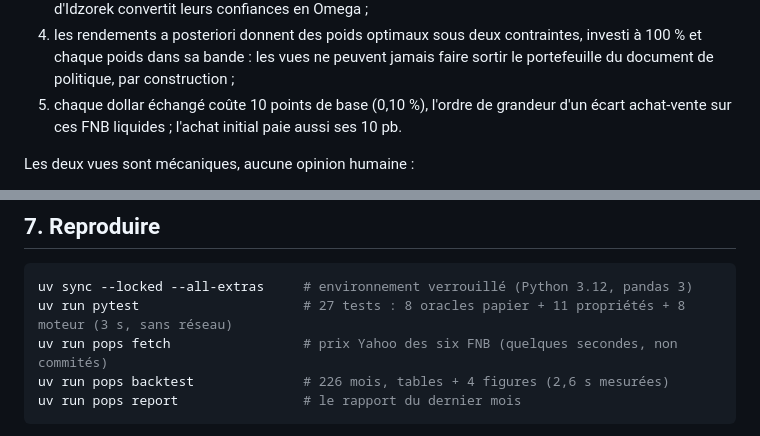
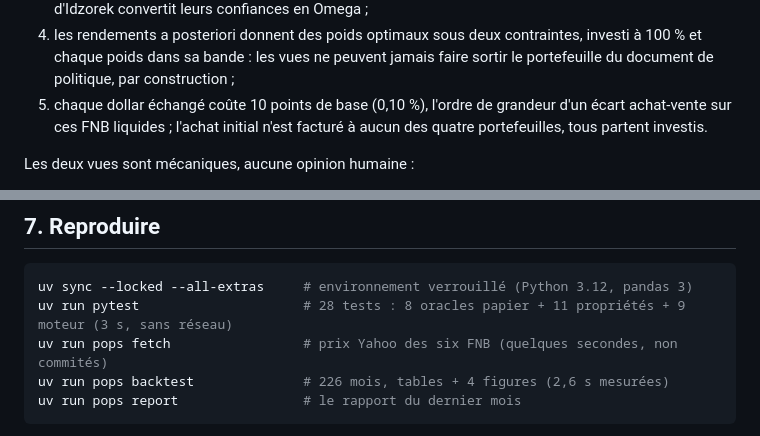
Before and after one commit to Guilou001/03-gestion-portefeuille, a Markdown page: README.md, 2 parts joined by grey strips. Drawn GitHub-style.

````diff
--- a/README.md
+++ b/README.md
@@ -140,7 +140,8 @@ n'utilise que les mois antérieurs à t. Chaque mois :
    chaque poids dans sa bande : les vues ne peuvent jamais faire sortir le portefeuille du document de
    politique, par construction ;
 5. chaque dollar échangé coûte 10 points de base (0,10 %), l'ordre de grandeur d'un écart
-   achat-vente sur ces FNB liquides ; l'achat initial paie aussi ses 10 pb.
+   achat-vente sur ces FNB liquides ; l'achat initial n'est facturé à aucun des quatre
+   portefeuilles, tous partent investis.
 
 Les deux vues sont mécaniques, aucune opinion humaine :
 
@@ -229,7 +231,7 @@ relancer la commande un mois plus tard produit le suivant, sans intervention.
 
 ```bash
 uv sync --locked --all-extras     # environnement verrouillé (Python 3.12, pandas 3)
-uv run pytest                     # 27 tests : 8 oracles papier + 11 propriétés + 8 moteur (3 s, sans réseau)
+uv run pytest                     # 28 tests : 8 oracles papier + 11 propriétés + 9 moteur (3 s, sans réseau)
 uv run pops fetch                 # prix Yahoo des six FNB (quelques secondes, non commités)
 uv run pops backtest              # 226 mois, tables + 4 figures (2,6 s mesurées)
 uv run pops report                # le rapport du dernier mois
````
Also changed, not shown: other parts of README.md (+15 -14 lines), results/figures/bandes_politique.png, results/figures/richesse_nette.png, 6 other files.
